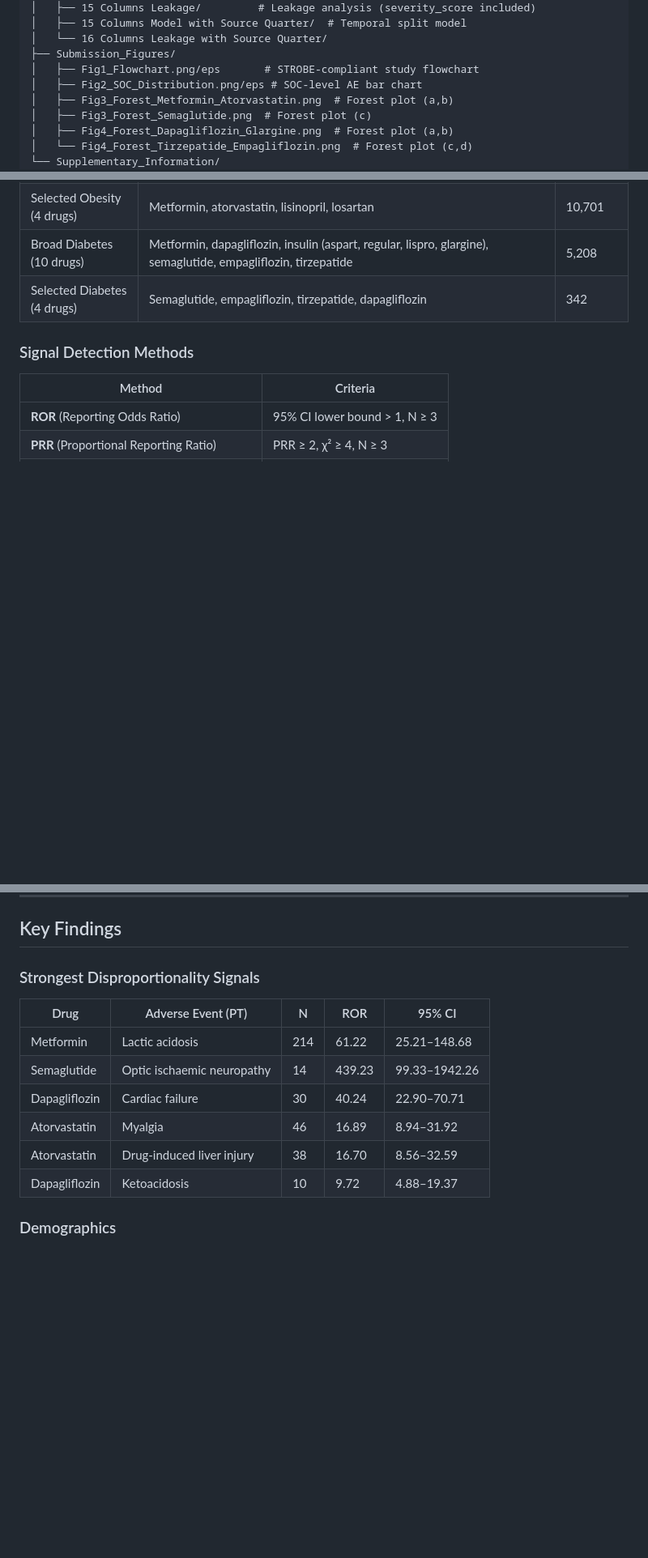
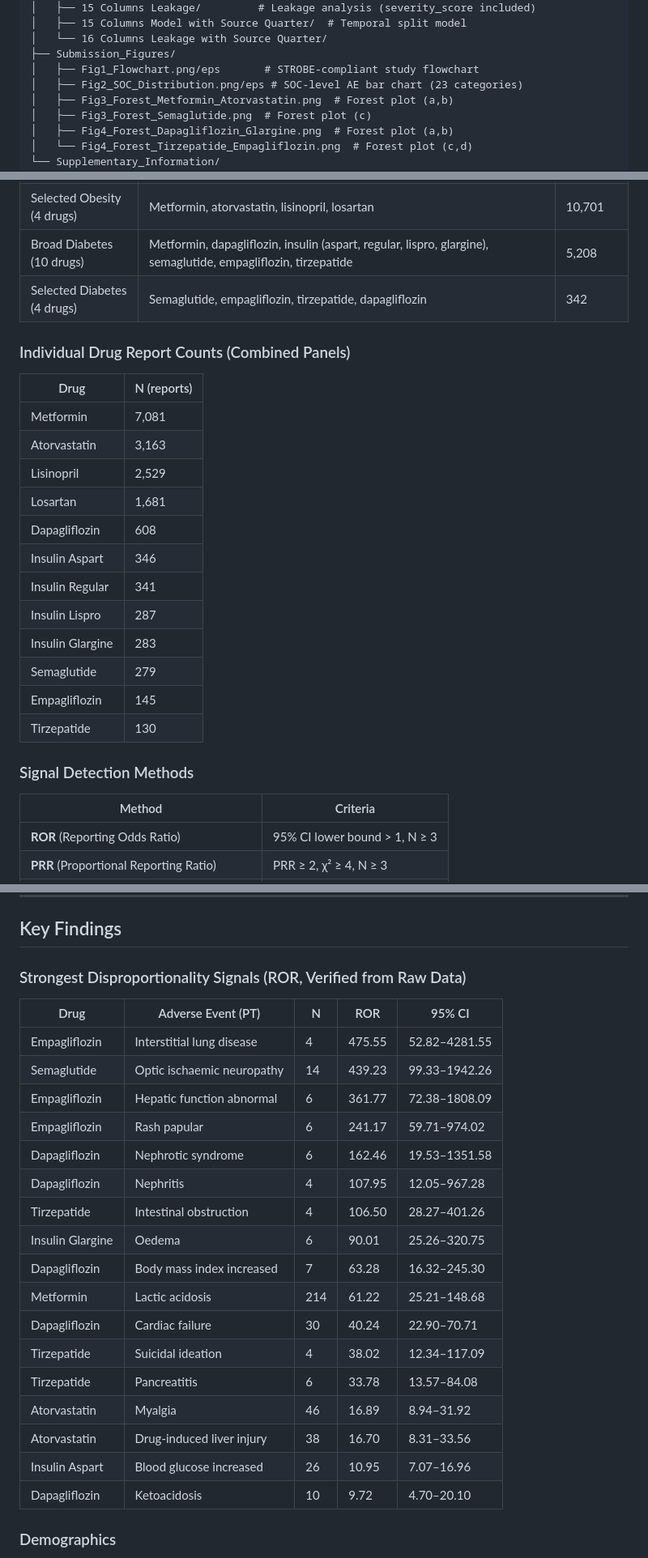
Before and after one commit to AthervTelkar2498/Temporal-Adolescent-Anti-Obesity-and-Anti-Diabetic-Pharmacotherapy, a Markdown page: README.md, 3 parts joined by grey strips. Shown at 81% size. Drawn GitHub-style; blank space fills up the shorter version.

Commit message:
V12 Final: Updated README with verified ROR values, corrected drug counts, complete signal table

```diff
--- a/README.md
+++ b/README.md
@@ -38,7 +42,7 @@ Signal detection was performed using four established disproportionality methods
 │   └── 16 Columns Leakage with Source Quarter/
 ├── Submission_Figures/
 │   ├── Fig1_Flowchart.png/eps       # STROBE-compliant study flowchart
-│   ├── Fig2_SOC_Distribution.png/eps # SOC-level AE bar chart
+│   ├── Fig2_SOC_Distribution.png/eps # SOC-level AE bar chart (23 categories)
 │   ├── Fig3_Forest_Metformin_Atorvastatin.png  # Forest plot (a,b)
 │   ├── Fig3_Forest_Semaglutide.png  # Forest plot (c)
 │   ├── Fig4_Forest_Dapagliflozin_Glargine.png  # Forest plot (a,b)
@@ -77,6 +81,23 @@ Signal detection was performed using four established disproportionality methods
 | Broad Diabetes (10 drugs) | Metformin, dapagliflozin, insulin (aspart, regular, lispro, glargine), semaglutide, empagliflozin, tirzepatide | 5,208 |
 | Selected Diabetes (4 drugs) | Semaglutide, empagliflozin, tirzepatide, dapagliflozin | 342 |
 
+### Individual Drug Report Counts (Combined Panels)
+
+| Drug | N (reports) |
+|------|-------------|
+| Metformin | 7,081 |
+| Atorvastatin | 3,163 |
+| Lisinopril | 2,529 |
+| Losartan | 1,681 |
+| Dapagliflozin | 608 |
+| Insulin Aspart | 346 |
+| Insulin Regular | 341 |
+| Insulin Lispro | 287 |
+| Insulin Glargine | 283 |
+| Semaglutide | 279 |
+| Empagliflozin | 145 |
+| Tirzepatide | 130 |
+
 ### Signal Detection Methods
 
 | Method | Criteria |
@@ -97,16 +118,27 @@ Signal detection was performed using four established disproportionality methods
 
 ## Key Findings
 
-### Strongest Disproportionality Signals
+### Strongest Disproportionality Signals (ROR, Verified from Raw Data)
 
 | Drug | Adverse Event (PT) | N | ROR | 95% CI |
 |------|-------------------|---|-----|--------|
+| Empagliflozin | Interstitial lung disease | 4 | 475.55 | 52.82–4281.55 |
+| Semaglutide | Optic ischaemic neuropathy | 14 | 439.23 | 99.33–1942.26 |
+| Empagliflozin | Hepatic function abnormal | 6 | 361.77 | 72.38–1808.09 |
+| Empagliflozin | Rash papular | 6 | 241.17 | 59.71–974.02 |
+| Dapagliflozin | Nephrotic syndrome | 6 | 162.46 | 19.53–1351.58 |
+| Dapagliflozin | Nephritis | 4 | 107.95 | 12.05–967.28 |
+| Tirzepatide | Intestinal obstruction | 4 | 106.50 | 28.27–401.26 |
+| Insulin Glargine | Oedema | 6 | 90.01 | 25.26–320.75 |
+| Dapagliflozin | Body mass index increased | 7 | 63.28 | 16.32–245.30 |
 | Metformin | Lactic acidosis | 214 | 61.22 | 25.21–148.68 |
-| Semaglutide | Optic ischaemic neuropathy | 14 | 439.23 | 99.33–1942.26 |
 | Dapagliflozin | Cardiac failure | 30 | 40.24 | 22.90–70.71 |
+| Tirzepatide | Suicidal ideation | 4 | 38.02 | 12.34–117.09 |
+| Tirzepatide | Pancreatitis | 6 | 33.78 | 13.57–84.08 |
 | Atorvastatin | Myalgia | 46 | 16.89 | 8.94–31.92 |
-| Atorvastatin | Drug-induced liver injury | 38 | 16.70 | 8.56–32.59 |
-| Dapagliflozin | Ketoacidosis | 10 | 9.72 | 4.88–19.37 |
+| Atorvastatin | Drug-induced liver injury | 38 | 16.70 | 8.31–33.56 |
+| Insulin Aspart | Blood glucose increased | 26 | 10.95 | 7.07–16.96 |
+| Dapagliflozin | Ketoacidosis | 10 | 9.72 | 4.70–20.10 |
 
 ### Demographics
 - **Sex**: ~54% female predominance across all panels
```
Also changed, not shown: other parts of README.md (+10 -5 lines).
